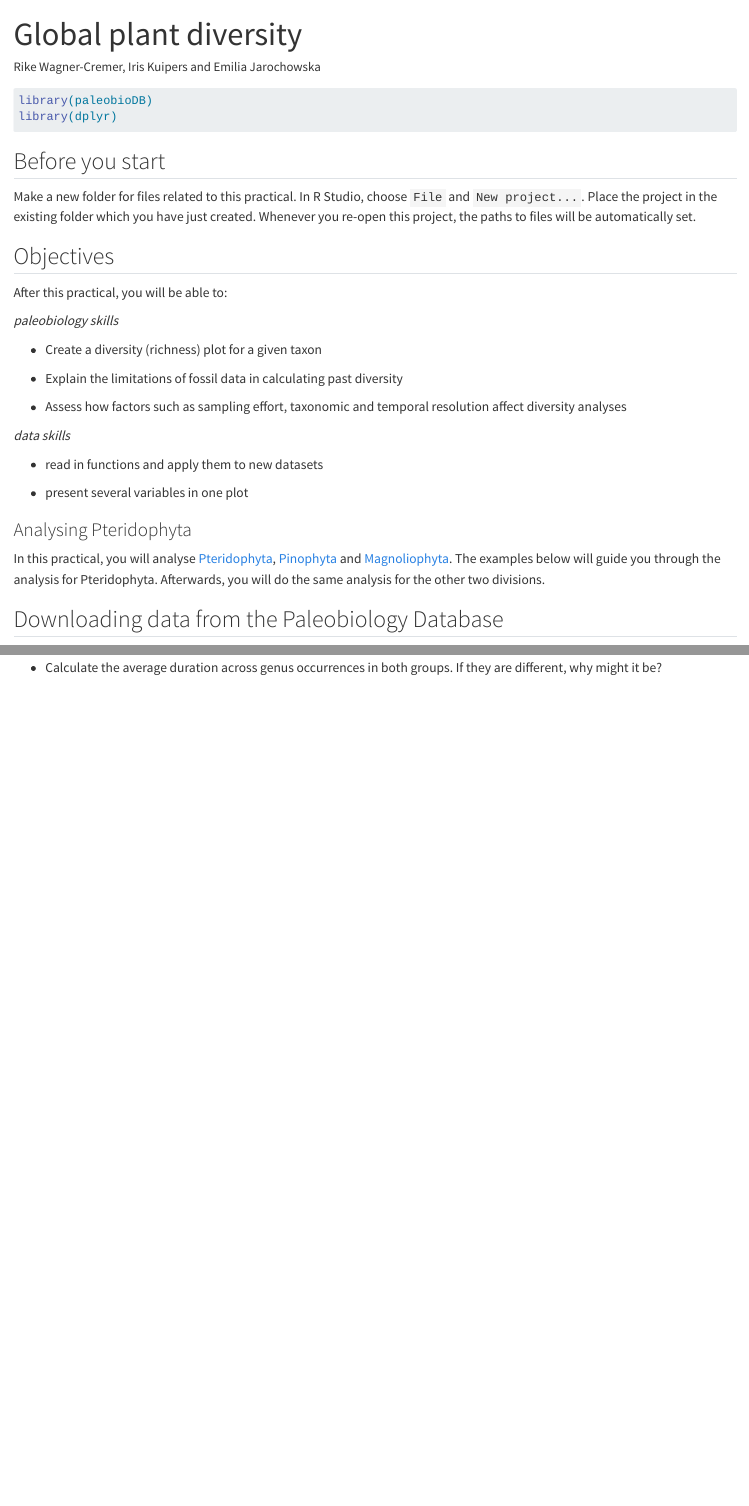
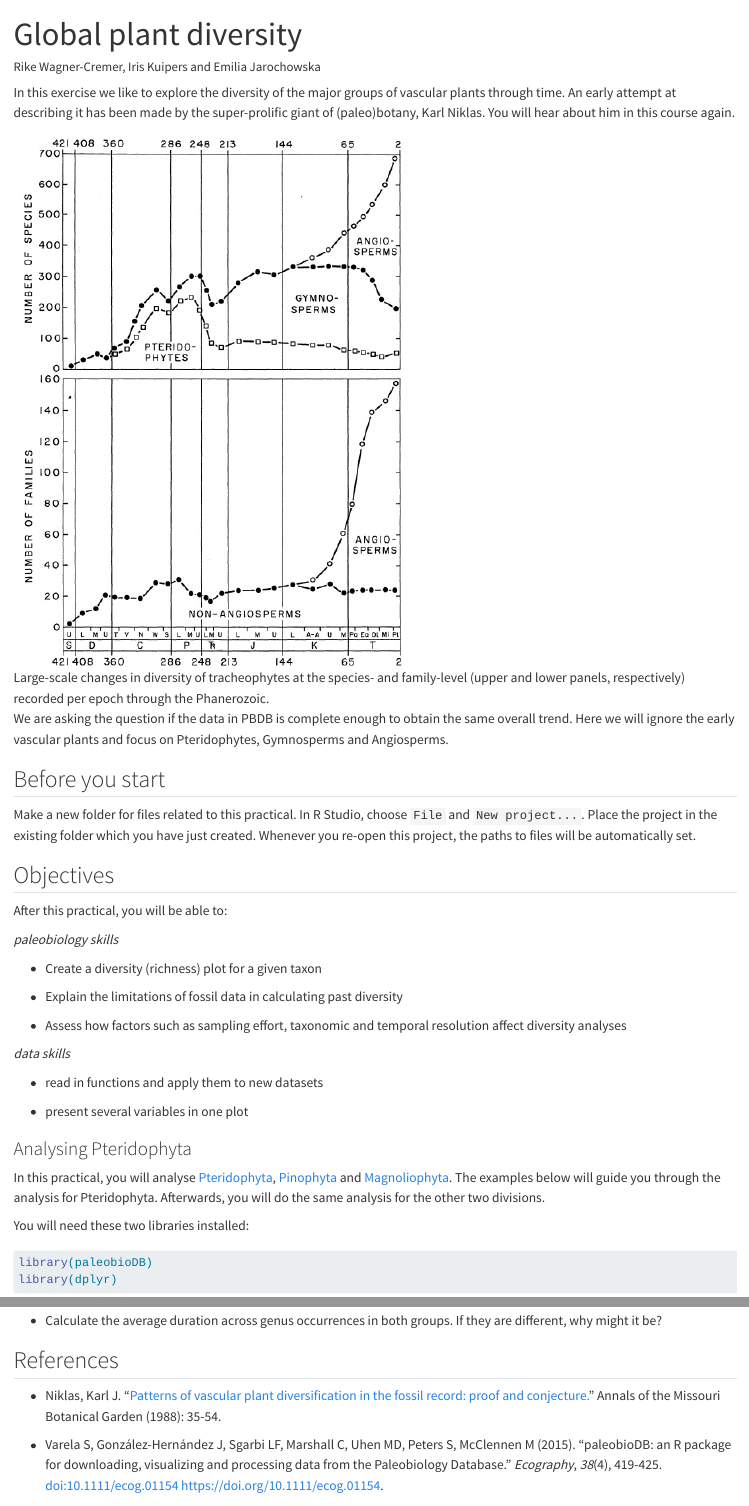
Before and after one commit to UtrechtUniversity/Paleobiology-Evolution, a Quarto document (Practicals/Global_diversity/Instructions_R.qmd): the page in a window 1100 px wide, from its top, and a second part further down, joined at a grey line. Rendered offline with R 4.5, knitr and Pandoc in place of Quarto, with nearby package versions; drawn as R Markdown's standard HTML page in place of the format the file asks for; long lines of code are wrapped.

Commit message:
add figure by K. Niklas

````diff
--- a/Practicals/Global_diversity/Instructions_R.qmd
+++ b/Practicals/Global_diversity/Instructions_R.qmd
@@ -6,10 +6,12 @@ execute:
   eval: false
 ---
 
-```{r setup}
-library(paleobioDB)
-library(dplyr)
-```
+In this exercise we like to explore the diversity of the major groups of vascular plants through time. An early attempt at describing it has been made by the super-prolific giant of (paleo)botany, Karl Niklas. You will hear about him in this course again.
+
+![Large-scale changes in diversity of tracheophytes at the species- and family-level (upper and lower panels, respectively) recorded per epoch through the Phanerozoic.](img/Niklas_1.jpg)
+
+We are asking the question if the data in PBDB is complete enough to obtain the same overall trend. Here we will ignore the early vascular plants and focus on Pteridophytes, Gymnosperms and Angiosperms.
+
 
 ## Before you start
 
@@ -36,6 +38,13 @@ After this practical, you will be able to:
 ### Analysing Pteridophyta
 
 In this practical, you will analyse [Pteridophyta](https://en.wikipedia.org/wiki/Pteridophyte), [Pinophyta](https://en.wikipedia.org/wiki/Conifer) and [Magnoliophyta](https://en.wikipedia.org/wiki/Flowering_plant). The examples below will guide you through the analysis for Pteridophyta. Afterwards, you will do the same analysis for the other two divisions.
+
+You will need these two libraries installed:
+
+```{r setup}
+library(paleobioDB)
+library(dplyr)
+```
 
 ## Downloading data from the Paleobiology Database
 
@@ -308,3 +317,9 @@ You now understand the nature of fossil occurrence data. It has gaps and the age
 - Which of these two groups is more evenly sampled in the database?
 
 - Calculate the average duration across genus occurrences in both groups. If they are different, why might it be?
+
+## References
+
+- Niklas, Karl J. "[Patterns of vascular plant diversification in the fossil record: proof and conjecture.](https://www.jstor.org/stable/pdf/2399465.pdf)" Annals of the Missouri Botanical Garden (1988): 35-54.
+
+- Varela S, González-Hernández J, Sgarbi LF, Marshall C, Uhen MD, Peters S, McClennen M (2015). “paleobioDB: an R package for downloading, visualizing and processing data from the Paleobiology Database.” _Ecography_, *38*(4), 419-425. doi:10.1111/ecog.01154 <https://doi.org/10.1111/ecog.01154>.
````
Also changed, not shown: Practicals/Global_diversity/img/Niklas_1.jpg (added), Practicals/Global_diversity/Instructions_R.qmd (4 more changed lines).
